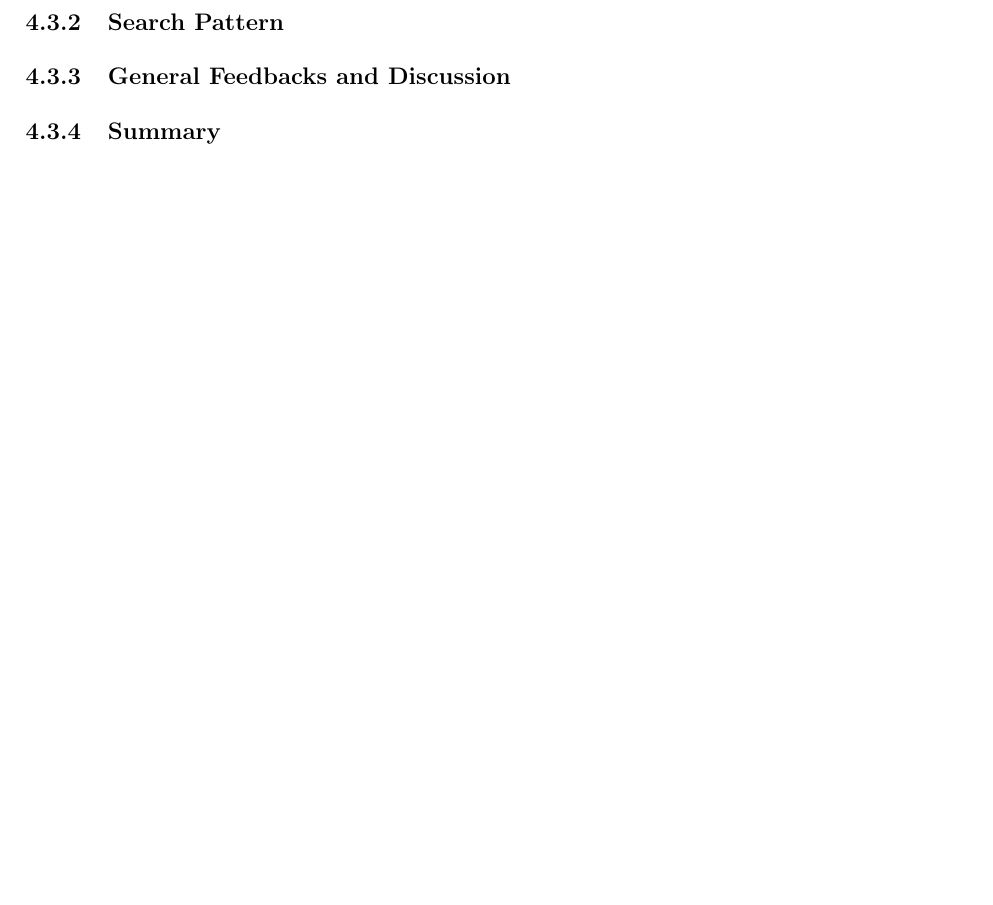
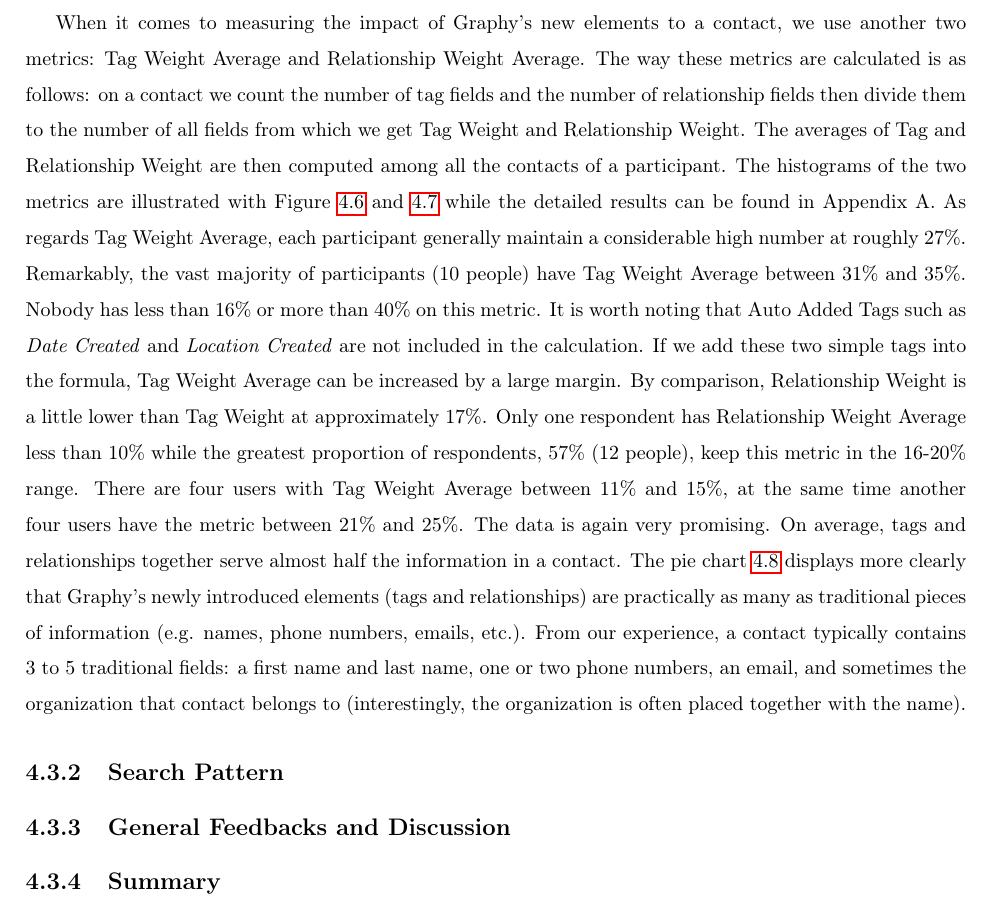
Before and after one commit to NamXH/Nam-Proposal, a LaTeX thesis (thesis_template.tex, which reads chapter4.tex): part of page 64 of 70 before the commit and part of page 62 of 71 after it, cut at the place of the change, the shorter picture padded with empty space. Compiled offline with pdfLaTeX.

Commit message:
Tag and relationship weight analysis

```diff
--- a/chapter4.tex
+++ b/chapter4.tex
@@ -115,6 +115,8 @@
   \label{tab:addlabel}%
 \end{table}%
 
+When it comes to measuring the impact of Graphy's new elements to a contact, we use another two metrics: Tag Weight Average and Relationship Weight Average. The way these metrics are calculated is as follows: on a contact we count the number of tag fields and the number of relationship fields then divide them to the number of all fields from which we get Tag Weight and Relationship Weight. The averages of Tag and Relationship Weight are then computed among all the contacts of a participant. The histograms of the two metrics are illustrated with Figure \ref{fig:tag_weight_histogram} and \ref{fig:relationship_weight_histogram} while the detailed results can be found in Appendix A. As regards Tag Weight Average, each participant generally maintain a considerable high number at roughly 27\%. Remarkably, the vast majority of participants (10 people) have Tag Weight Average between 31\% and 35\%. Nobody has less than 16\% or more than 40\% on this metric. It is worth noting that Auto Added Tags such as \textit{Date Created} and \textit{Location Created} are not included in the calculation. If we add these two simple tags into the formula, Tag Weight Average can be increased by a large margin. By comparison, Relationship Weight is a little lower than Tag Weight at approximately 17\%. Only one respondent has Relationship Weight Average less than 10\% while the greatest proportion of respondents, 57\% (12 people), keep this metric in the 16-20\% range. There are four users with Tag Weight Average between 11\% and 15\%, at the same time another four users have the metric between 21\% and 25\%. The data is again very promising. On average, tags and relationships together serve almost half the information in a contact. The pie chart \ref{fig:average_contact_fields} displays more clearly that Graphy's newly introduced elements (tags and relationships) are practically as many as traditional pieces of information (e.g. names, phone numbers, emails, etc.). From our experience, a contact typically contains 3 to 5 traditional fields: a first name and last name, one or two phone numbers, an email, and sometimes the organization that contact belongs to (interestingly, the organization is often placed together with the name).
+
 \begin{figure}[!h]
 \begin{centering}
 \includegraphics[scale=0.6]{pics/tag_weight_histogram.png}
```
Also changed, not shown: thesis_template.pdf, 4 other files.
